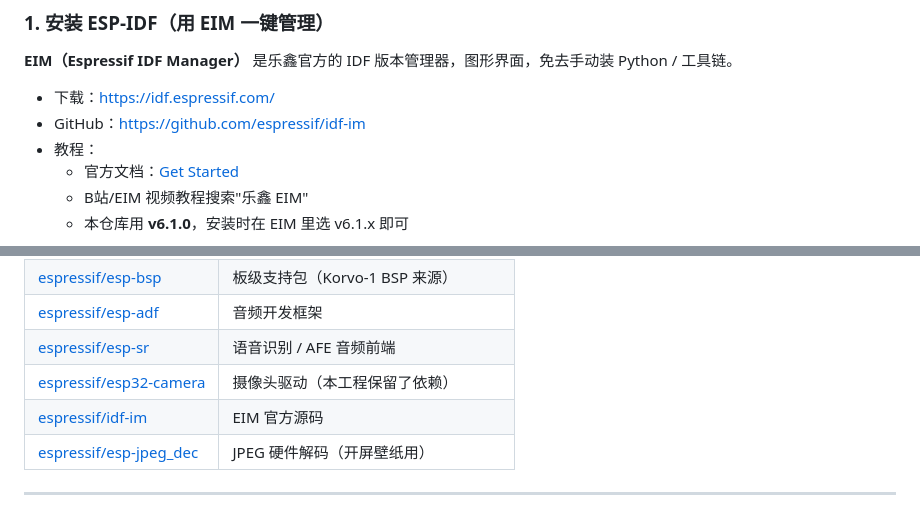
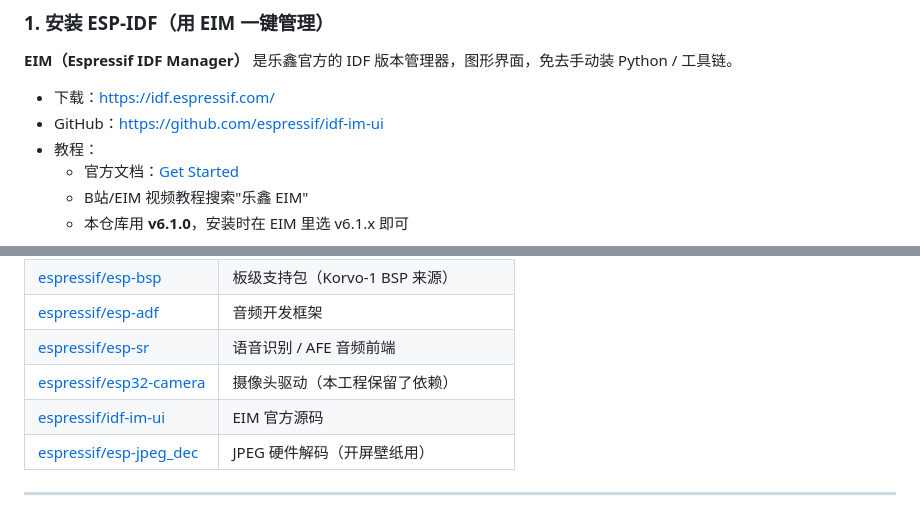
Before and after one commit to xkk6663/Harness_ESP32S31, a Markdown page: README.md, 2 parts joined by grey strips. Rendered like a GitHub page.

Commit message:
docs: fix EIM GitHub link to espressif/idf-im-ui

```diff
--- a/README.md
+++ b/README.md
@@ -132,7 +132,7 @@ display_audio_photo/
 **EIM（Espressif IDF Manager）** 是乐鑫官方的 IDF 版本管理器，图形界面，免去手动装 Python / 工具链。
 
 - 下载：[https://idf.espressif.com/](https://idf.espressif.com/)
-- GitHub：[https://github.com/espressif/idf-im](https://github.com/espressif/idf-im)
+- GitHub：[https://github.com/espressif/idf-im-ui](https://github.com/espressif/idf-im-ui)
 - 教程：
   - 官方文档：[Get Started](https://docs.espressif.com/projects/esp-idf/en/latest/esp32s3/get-started/index.html)
   - B站/EIM 视频教程搜索"乐鑫 EIM"
@@ -201,7 +201,7 @@ idf.py -p COM9 flash
 | [espressif/esp-adf](https://github.com/espressif/esp-adf) | 音频开发框架 |
 | [espressif/esp-sr](https://github.com/espressif/esp-sr) | 语音识别 / AFE 音频前端 |
 | [espressif/esp32-camera](https://github.com/espressif/esp32-camera) | 摄像头驱动（本工程保留了依赖） |
-| [espressif/idf-im](https://github.com/espressif/idf-im) | EIM 官方源码 |
+| [espressif/idf-im-ui](https://github.com/espressif/idf-im-ui) | EIM 官方源码 |
 | [espressif/esp-jpeg_dec](https://github.com/espressif/idf-extra-components/tree/master/jpeg_dec) | JPEG 硬件解码（开屏壁纸用） |
 
 ---
```
